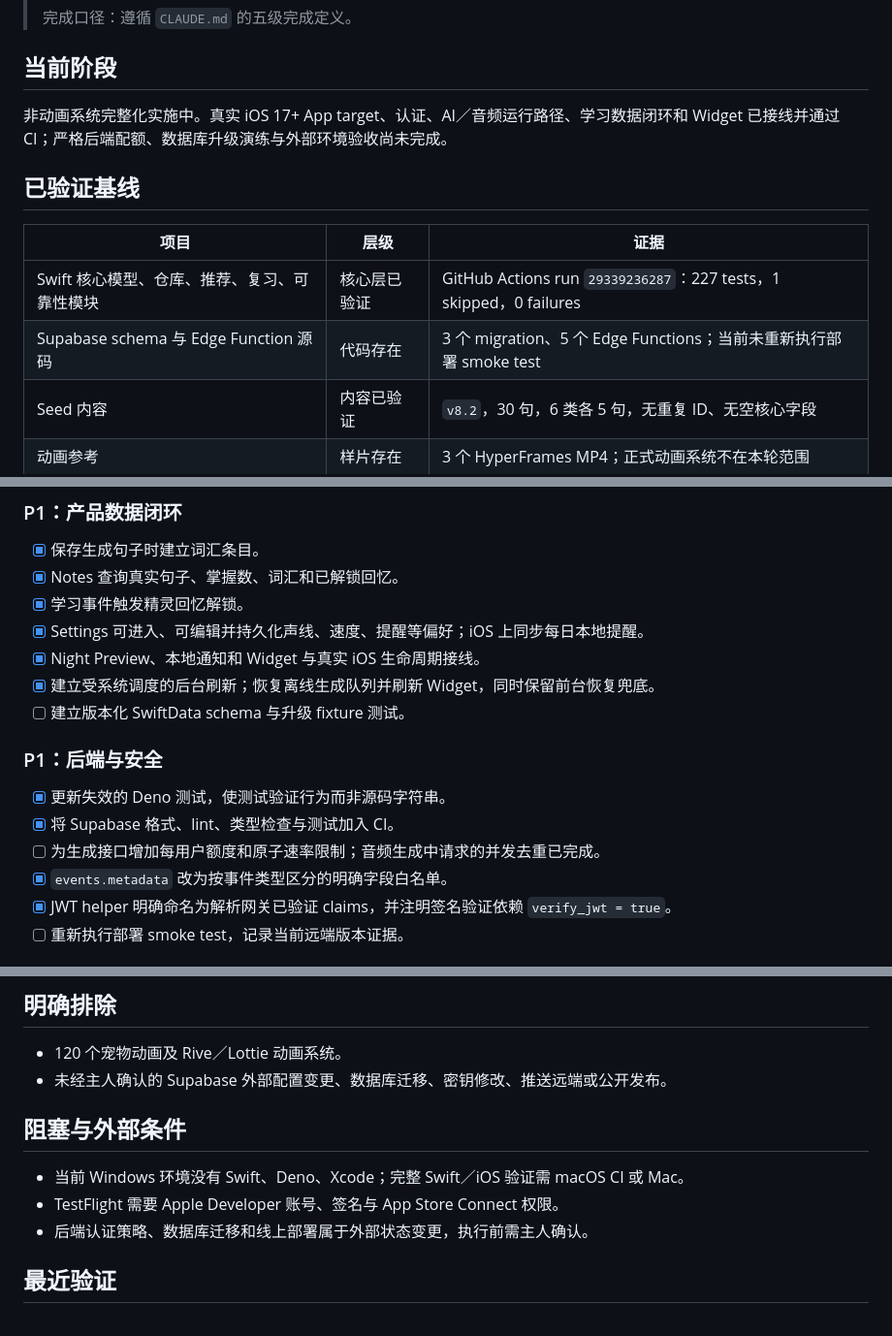
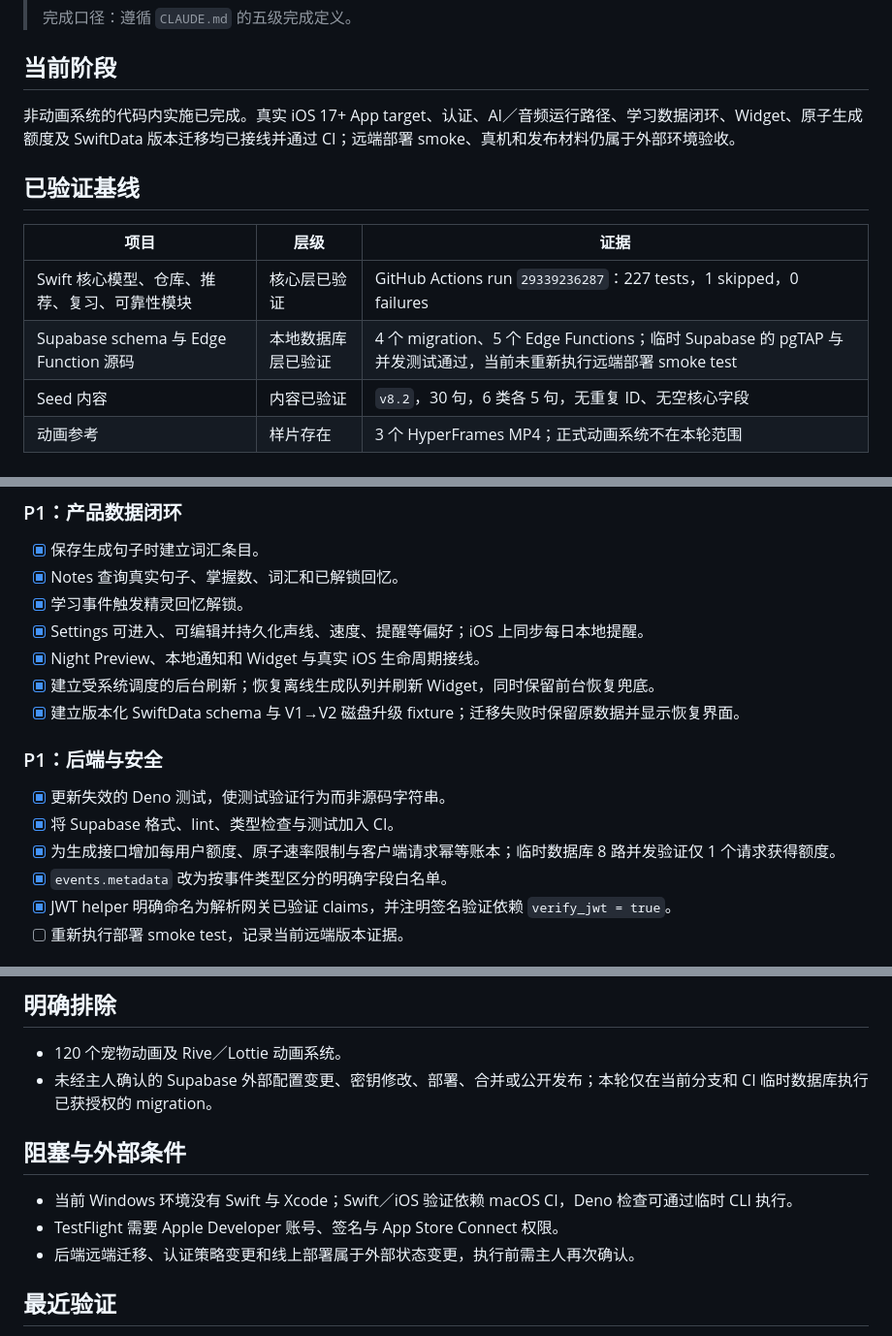
Before and after one commit to KeithHello/selah-language-app, a Markdown page: ROADMAP.md, 3 parts joined by grey strips. Shown at 97% size. Rendered like a GitHub page.

Commit message:
docs: 记录原子额度与数据迁移验证结果

```diff
--- a/ROADMAP.md
+++ b/ROADMAP.md
@@ -8,14 +8,14 @@
 
 ## 当前阶段
 
-非动画系统完整化实施中。真实 iOS 17+ App target、认证、AI／音频运行路径、学习数据闭环和 Widget 已接线并通过 CI；严格后端配额、数据库升级演练与外部环境验收尚未完成。
+非动画系统的代码内实施已完成。真实 iOS 17+ App target、认证、AI／音频运行路径、学习数据闭环、Widget、原子生成额度及 SwiftData 版本迁移均已接线并通过 CI；远端部署 smoke、真机和发布材料仍属于外部环境验收。
 
 ## 已验证基线
 
 | 项目 | 层级 | 证据 |
 |---|---|---|
 | Swift 核心模型、仓库、推荐、复习、可靠性模块 | 核心层已验证 | GitHub Actions run `29339236287`：227 tests，1 skipped，0 failures |
-| Supabase schema 与 Edge Function 源码 | 代码存在 | 3 个 migration、5 个 Edge Functions；当前未重新执行部署 smoke test |
+| Supabase schema 与 Edge Function 源码 | 本地数据库层已验证 | 4 个 migration、5 个 Edge Functions；临时 Supabase 的 pgTAP 与并发测试通过，当前未重新执行远端部署 smoke test |
 | Seed 内容 | 内容已验证 | `v8.2`，30 句，6 类各 5 句，无重复 ID、无空核心字段 |
 | 动画参考 | 样片存在 | 3 个 HyperFrames MP4；正式动画系统不在本轮范围 |
 
@@ -40,13 +40,13 @@
 - [x] Settings 可进入、可编辑并持久化声线、速度、提醒等偏好；iOS 上同步每日本地提醒。
 - [x] Night Preview、本地通知和 Widget 与真实 iOS 生命周期接线。
 - [x] 建立受系统调度的后台刷新；恢复离线生成队列并刷新 Widget，同时保留前台恢复兜底。
-- [ ] 建立版本化 SwiftData schema 与升级 fixture 测试。
+- [x] 建立版本化 SwiftData schema 与 V1→V2 磁盘升级 fixture；迁移失败时保留原数据并显示恢复界面。
 
 ### P1：后端与安全
 
 - [x] 更新失效的 Deno 测试，使测试验证行为而非源码字符串。
 - [x] 将 Supabase 格式、lint、类型检查与测试加入 CI。
-- [ ] 为生成接口增加每用户额度和原子速率限制；音频生成中请求的并发去重已完成。
+- [x] 为生成接口增加每用户额度、原子速率限制与客户端请求幂等账本；临时数据库 8 路并发验证仅 1 个请求获得额度。
 - [x] `events.metadata` 改为按事件类型区分的明确字段白名单。
 - [x] JWT helper 明确命名为解析网关已验证 claims，并注明签名验证依赖 `verify_jwt = true`。
 - [ ] 重新执行部署 smoke test，记录当前远端版本证据。
@@ -61,13 +61,13 @@
 ## 明确排除
 
 - 120 个宠物动画及 Rive／Lottie 动画系统。
-- 未经主人确认的 Supabase 外部配置变更、数据库迁移、密钥修改、推送远端或公开发布。
+- 未经主人确认的 Supabase 外部配置变更、密钥修改、部署、合并或公开发布；本轮仅在当前分支和 CI 临时数据库执行已获授权的 migration。
 
 ## 阻塞与外部条件
 
-- 当前 Windows 环境没有 Swift、Deno、Xcode；完整 Swift／iOS 验证需 macOS CI 或 Mac。
+- 当前 Windows 环境没有 Swift 与 Xcode；Swift／iOS 验证依赖 macOS CI，Deno 检查可通过临时 CLI 执行。
 - TestFlight 需要 Apple Developer 账号、签名与 App Store Connect 权限。
-- 后端认证策略、数据库迁移和线上部署属于外部状态变更，执行前需主人确认。
+- 后端远端迁移、认证策略变更和线上部署属于外部状态变更，执行前需主人再次确认。
 
 ## 最近验证
 
```
Also changed, not shown: other parts of ROADMAP.md (+2 -0 lines).
